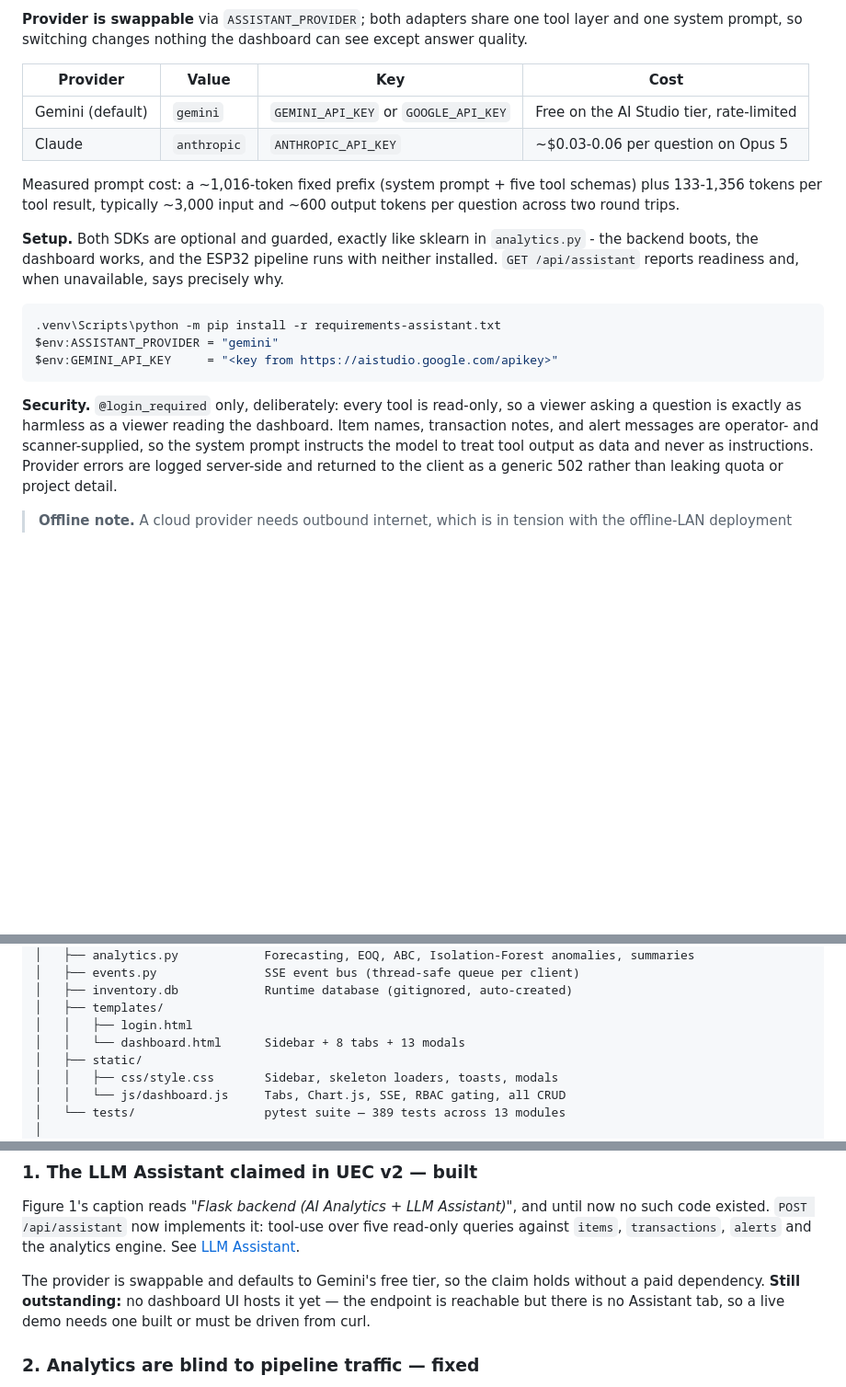
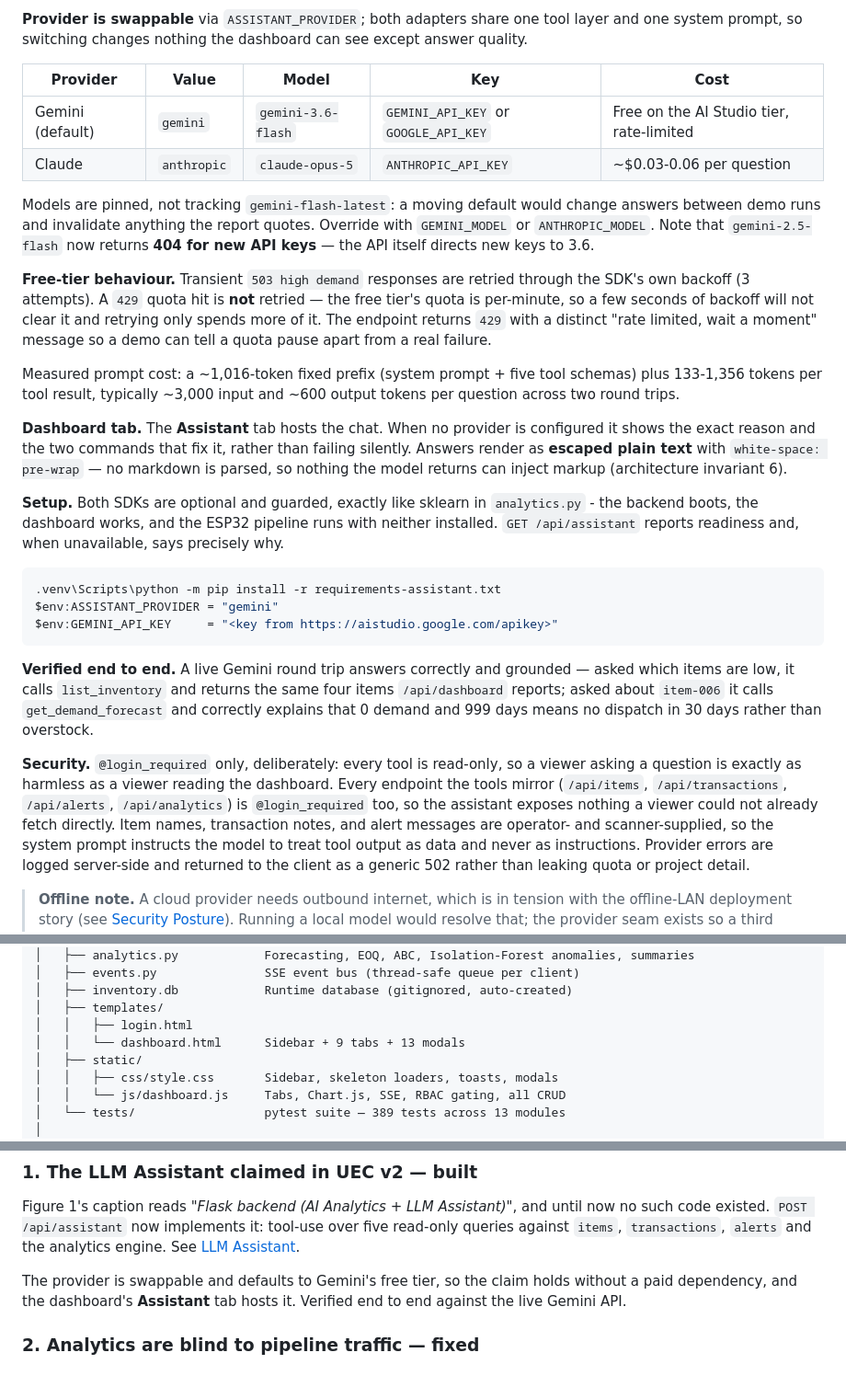
Before and after one commit to jhjh1214/smart-inventory-rfid-iot, a Markdown page: README.md, 3 parts joined by grey strips. Shown at 92% size. Drawn GitHub-style; blank space fills up the shorter version.

Commit message:
docs: record live verification of the assistant and its free-tier limits
Documents the pinned model and why, the 404 that gemini-2.5-flash now
returns for new keys, retry versus rate-limit behaviour, and the evidence
from the live round trip. Notes that the tools expose nothing a viewer
could not already fetch, since every endpoint they mirror is
@login_required.

````diff
--- a/README.md
+++ b/README.md
@@ -588,14 +589,30 @@ tool leaves items, transactions, tags and alerts byte-identical.
 layer and one system prompt, so switching changes nothing the dashboard can see
 except answer quality.
 
-| Provider | Value | Key | Cost |
-|----------|-------|-----|------|
-| Gemini (default) | `gemini` | `GEMINI_API_KEY` or `GOOGLE_API_KEY` | Free on the AI Studio tier, rate-limited |
-| Claude | `anthropic` | `ANTHROPIC_API_KEY` | ~$0.03-0.06 per question on Opus 5 |
+| Provider | Value | Model | Key | Cost |
+|----------|-------|-------|-----|------|
+| Gemini (default) | `gemini` | `gemini-3.6-flash` | `GEMINI_API_KEY` or `GOOGLE_API_KEY` | Free on the AI Studio tier, rate-limited |
+| Claude | `anthropic` | `claude-opus-5` | `ANTHROPIC_API_KEY` | ~$0.03-0.06 per question |
+
+Models are pinned, not tracking `gemini-flash-latest`: a moving default would change
+answers between demo runs and invalidate anything the report quotes. Override with
+`GEMINI_MODEL` or `ANTHROPIC_MODEL`. Note that `gemini-2.5-flash` now returns **404 for
+new API keys** — the API itself directs new keys to 3.6.
+
+**Free-tier behaviour.** Transient `503 high demand` responses are retried through the
+SDK's own backoff (3 attempts). A `429` quota hit is **not** retried — the free tier's
+quota is per-minute, so a few seconds of backoff will not clear it and retrying only
+spends more of it. The endpoint returns `429` with a distinct "rate limited, wait a
+moment" message so a demo can tell a quota pause apart from a real failure.
 
 Measured prompt cost: a ~1,016-token fixed prefix (system prompt + five tool
 schemas) plus 133-1,356 tokens per tool result, typically ~3,000 input and ~600
 output tokens per question across two round trips.
+
+**Dashboard tab.** The **Assistant** tab hosts the chat. When no provider is configured it
+shows the exact reason and the two commands that fix it, rather than failing silently.
+Answers render as **escaped plain text** with `white-space: pre-wrap` — no markdown is
+parsed, so nothing the model returns can inject markup (architecture invariant 6).
 
 **Setup.** Both SDKs are optional and guarded, exactly like sklearn in
 `analytics.py` - the backend boots, the dashboard works, and the ESP32 pipeline
@@ -608,9 +625,17 @@ $env:ASSISTANT_PROVIDER = "gemini"
 $env:GEMINI_API_KEY     = "<key from https://aistudio.google.com/apikey>"
 ```
 
+**Verified end to end.** A live Gemini round trip answers correctly and grounded — asked
+which items are low, it calls `list_inventory` and returns the same four items
+`/api/dashboard` reports; asked about `item-006` it calls `get_demand_forecast` and
+correctly explains that 0 demand and 999 days means no dispatch in 30 days rather than
+overstock.
+
 **Security.** `@login_required` only, deliberately: every tool is read-only, so a
 viewer asking a question is exactly as harmless as a viewer reading the
-dashboard. Item names, transaction notes, and alert messages are operator- and
+dashboard. Every endpoint the tools mirror (`/api/items`, `/api/transactions`,
+`/api/alerts`, `/api/analytics`) is `@login_required` too, so the assistant exposes
+nothing a viewer could not already fetch directly. Item names, transaction notes, and alert messages are operator- and
 scanner-supplied, so the system prompt instructs the model to treat tool output
 as data and never as instructions. Provider errors are logged server-side and
 returned to the client as a generic 502 rather than leaking quota or project
@@ -705,7 +730,7 @@ smart-inventory-rfid-iot/
 │   ├── inventory.db            Runtime database (gitignored, auto-created)
 │   ├── templates/
 │   │   ├── login.html
-│   │   └── dashboard.html      Sidebar + 8 tabs + 13 modals
+│   │   └── dashboard.html      Sidebar + 9 tabs + 13 modals
 │   ├── static/
 │   │   ├── css/style.css       Sidebar, skeleton loaders, toasts, modals
 │   │   └── js/dashboard.js     Tabs, Chart.js, SSE, RBAC gating, all CRUD
@@ -1147,9 +1172,8 @@ queries against `items`, `transactions`, `alerts` and the analytics engine. See
 [LLM Assistant](#llm-assistant).
 
 The provider is swappable and defaults to Gemini's free tier, so the claim holds without a
-paid dependency. **Still outstanding:** no dashboard UI hosts it yet — the endpoint is
-reachable but there is no Assistant tab, so a live demo needs one built or must be driven
-from curl.
+paid dependency, and the dashboard's **Assistant** tab hosts it. Verified end to end
+against the live Gemini API.
 
 ### 2. Analytics are blind to pipeline traffic — **fixed**
 
````
Also changed, not shown: other parts of README.md (+1 -0 lines), CLAUDE.md (+15 -2 lines).
